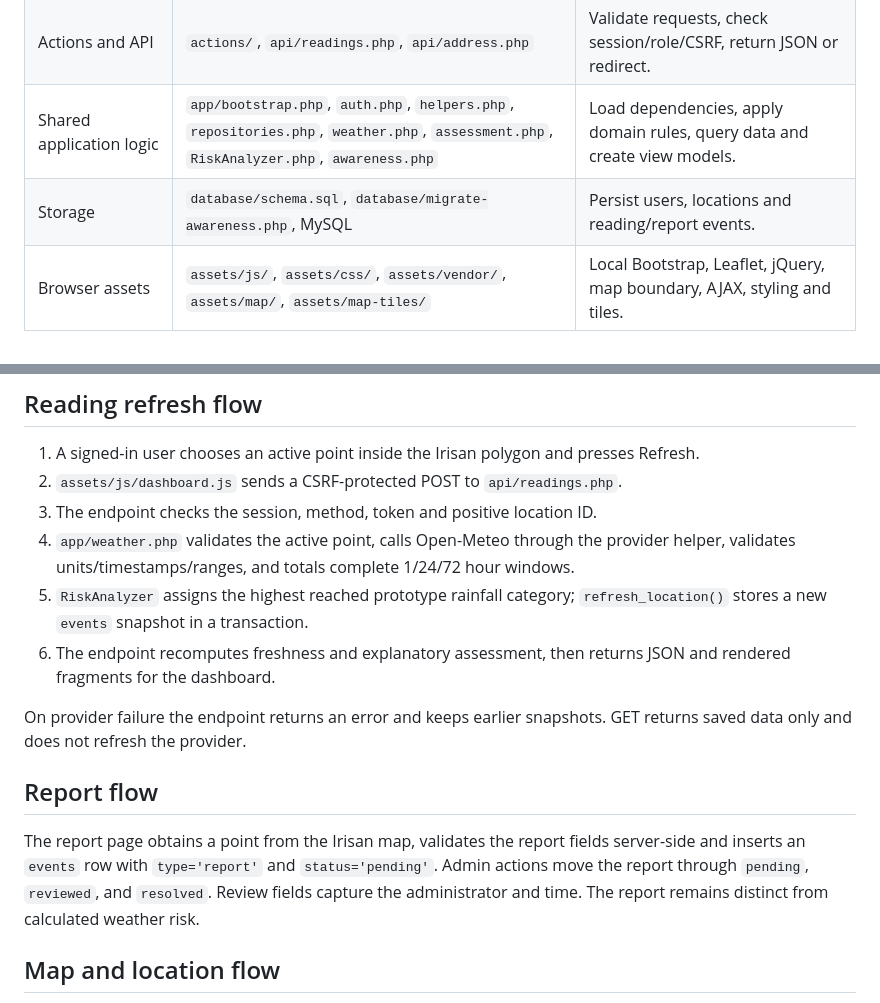
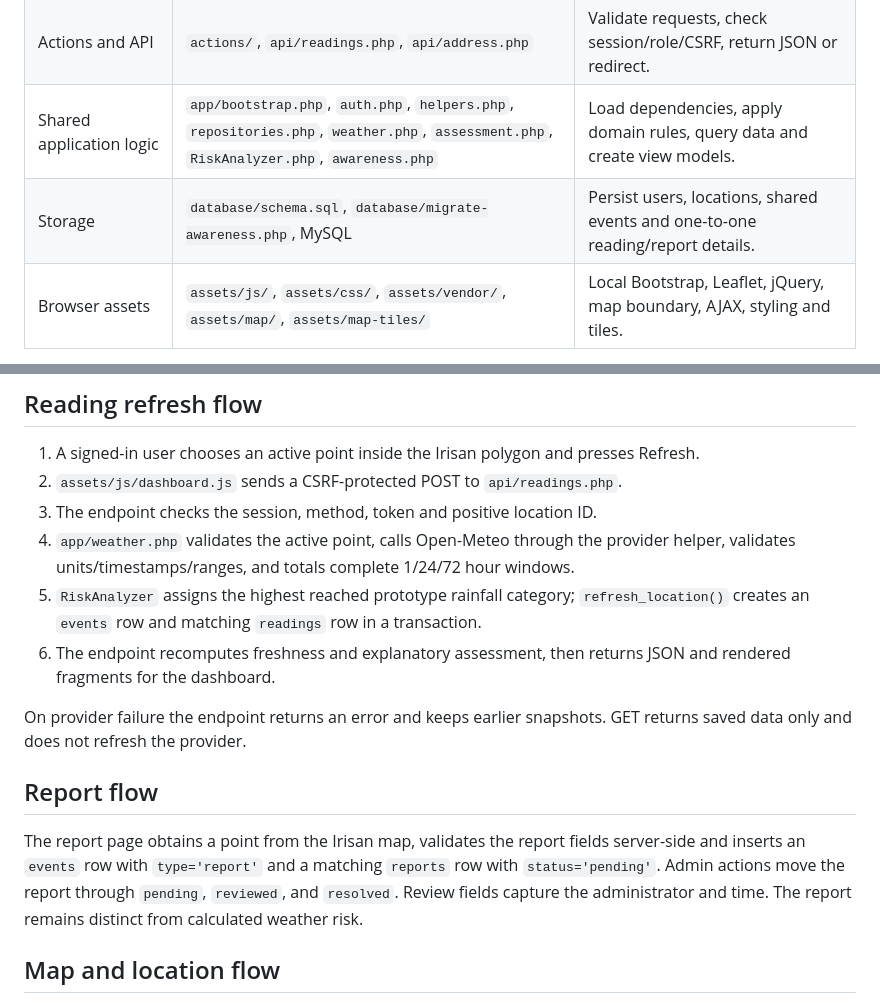
Before and after one commit to macJil/smartslope, a Markdown page: docs/architecture.md, 2 parts joined by grey strips. Rendered like a GitHub page.

Commit message:
Align docs/architecture.md with normalized f1 schema and verification

```diff
--- a/docs/architecture.md
+++ b/docs/architecture.md
@@ -9,7 +9,7 @@ SmartSlope uses a small PHP application with browser pages, shared application c
 | Browser routes and templates | `index.php`, `dashboard.php`, `admin.php`, `report.php`, `readings.php`, `pages/` | Render login, dashboard, report and admin views. |
 | Actions and API | `actions/`, `api/readings.php`, `api/address.php` | Validate requests, check session/role/CSRF, return JSON or redirect. |
 | Shared application logic | `app/bootstrap.php`, `auth.php`, `helpers.php`, `repositories.php`, `weather.php`, `assessment.php`, `RiskAnalyzer.php`, `awareness.php` | Load dependencies, apply domain rules, query data and create view models. |
-| Storage | `database/schema.sql`, `database/migrate-awareness.php`, MySQL | Persist users, locations and reading/report events. |
+| Storage | `database/schema.sql`, `database/migrate-awareness.php`, MySQL | Persist users, locations, shared events and one-to-one reading/report details. |
 | Browser assets | `assets/js/`, `assets/css/`, `assets/vendor/`, `assets/map/`, `assets/map-tiles/` | Local Bootstrap, Leaflet, jQuery, map boundary, AJAX, styling and tiles. |
 
 Each PHP entry point loads the explicit shared bootstrap using `__DIR__`. Configuration reads `.env`; PDO connects lazily with exceptions, utf8mb4, native prepared statements and UTC session time.
@@ -20,14 +20,14 @@ Each PHP entry point loads the explicit shared bootstrap using `__DIR__`. Config
 2. `assets/js/dashboard.js` sends a CSRF-protected POST to `api/readings.php`.
 3. The endpoint checks the session, method, token and positive location ID.
 4. `app/weather.php` validates the active point, calls Open-Meteo through the provider helper, validates units/timestamps/ranges, and totals complete 1/24/72 hour windows.
-5. `RiskAnalyzer` assigns the highest reached prototype rainfall category; `refresh_location()` stores a new `events` snapshot in a transaction.
+5. `RiskAnalyzer` assigns the highest reached prototype rainfall category; `refresh_location()` creates an `events` row and matching `readings` row in a transaction.
 6. The endpoint recomputes freshness and explanatory assessment, then returns JSON and rendered fragments for the dashboard.
 
 On provider failure the endpoint returns an error and keeps earlier snapshots. GET returns saved data only and does not refresh the provider.
 
 ## Report flow
 
-The report page obtains a point from the Irisan map, validates the report fields server-side and inserts an `events` row with `type='report'` and `status='pending'`. Admin actions move the report through `pending`, `reviewed`, and `resolved`. Review fields capture the administrator and time. The report remains distinct from calculated weather risk.
+The report page obtains a point from the Irisan map, validates the report fields server-side and inserts an `events` row with `type='report'` and a matching `reports` row with `status='pending'`. Admin actions move the report through `pending`, `reviewed`, and `resolved`. Review fields capture the administrator and time. The report remains distinct from calculated weather risk.
 
 ## Map and location flow
 
```
